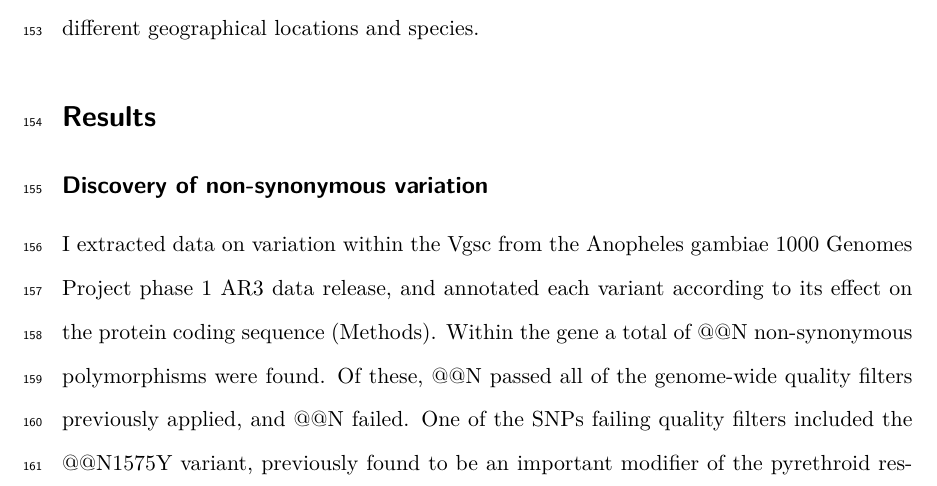
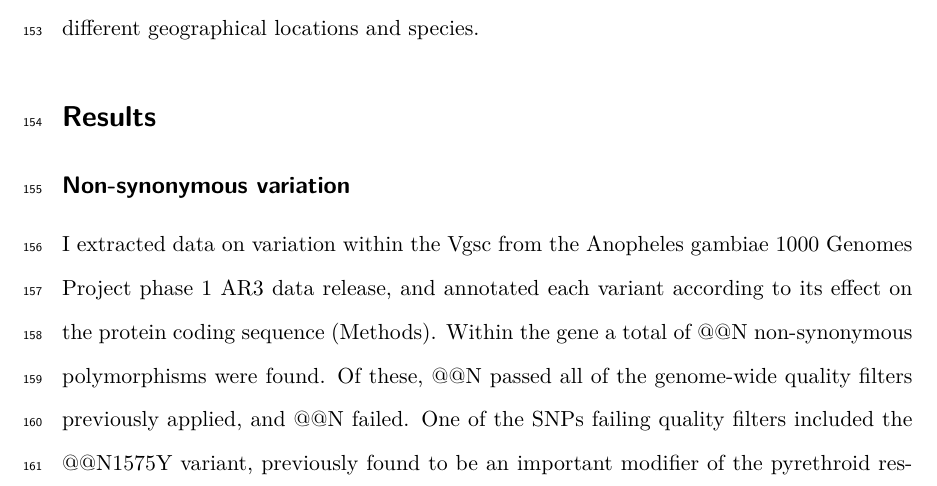
Before and after one commit to alimanfoo/dphil, a LaTeX paper (chapter5/main.tex): part of page 6 of 15, cut so that both start at the same text. Compiled offline with pdfLaTeX.

Commit message:
minor edit

```diff
--- a/chapter5/main.tex
+++ b/chapter5/main.tex
@@ -277,7 +277,7 @@ I describe a number of complementary analyses of the genetic relatedness between
 
 
 %%%%%%%%%%%%%%%%%%%%%%%%%%%%%%%%%%%%%%%%%%%%%%%%%%%%%%%%%%%%%%%%%%%%%%%%%%%%%%%
-\subsection*{Discovery of non-synonymous variation}
+\subsection*{Non-synonymous variation}
 
 
 %% Discovery of non-synonymous variation in Vgsc from Ag1000G phase 1. Analysis of genome accessibility within Vgsc.
```
